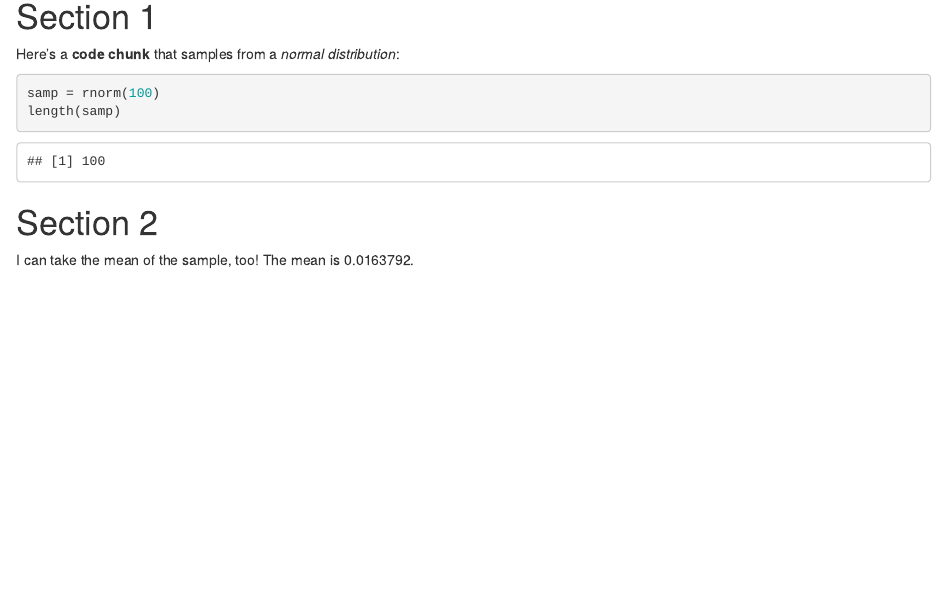
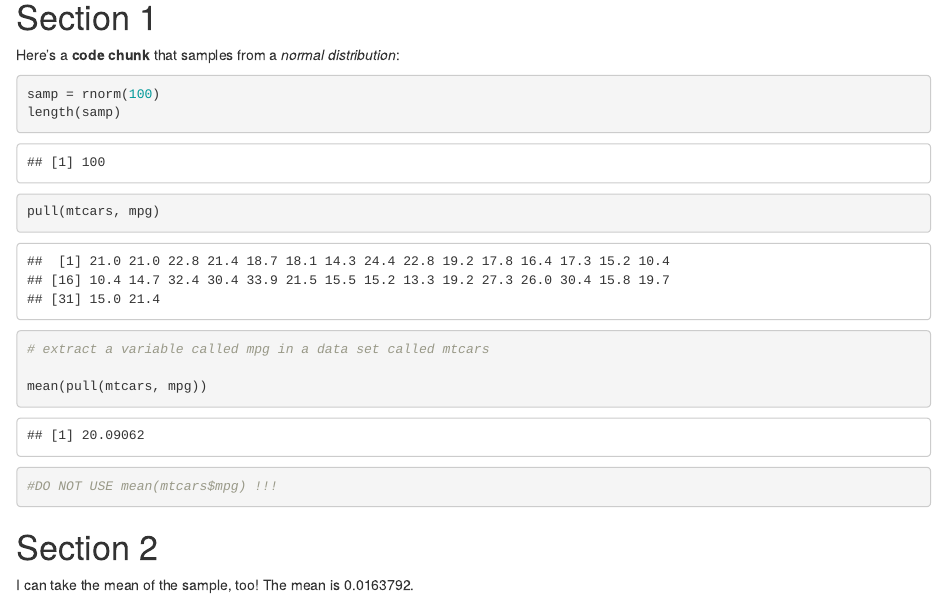
Before and after one commit to kx2173/review, an R Markdown document (template.Rmd): the page in a window 1100 px wide, from 120 px down before the commit and from 110 px down after it, so that both start at the same text. Rendered offline with R 4.5, knitr and Pandoc, with nearby package versions; code that draws random numbers runs with fixed seeds of ours; common packages that the code uses without loading them are loaded.

Commit message:
About extract variable in a data set

````diff
--- a/template.Rmd
+++ b/template.Rmd
@@ -15,6 +15,15 @@ samp = rnorm(100)
 length(samp)
 ```
 
+```{r}
+pull(mtcars, mpg)
+# extract a variable called mpg in a data set called mtcars
+
+mean(pull(mtcars, mpg))
+#DO NOT USE mean(mtcars$mpg) !!!
+```
+
+
 # Section 2
 
 I can take the mean of the sample, too!
````
